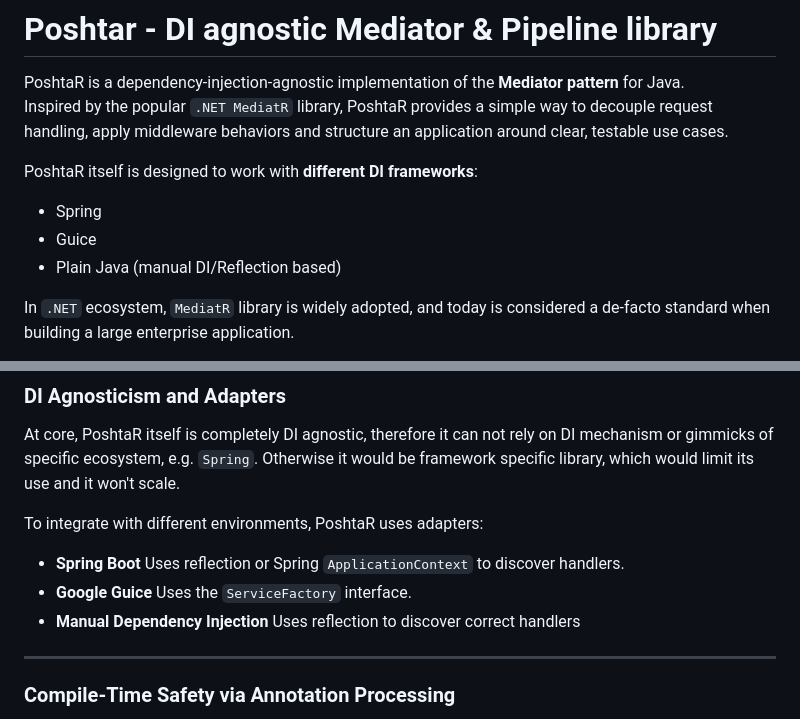
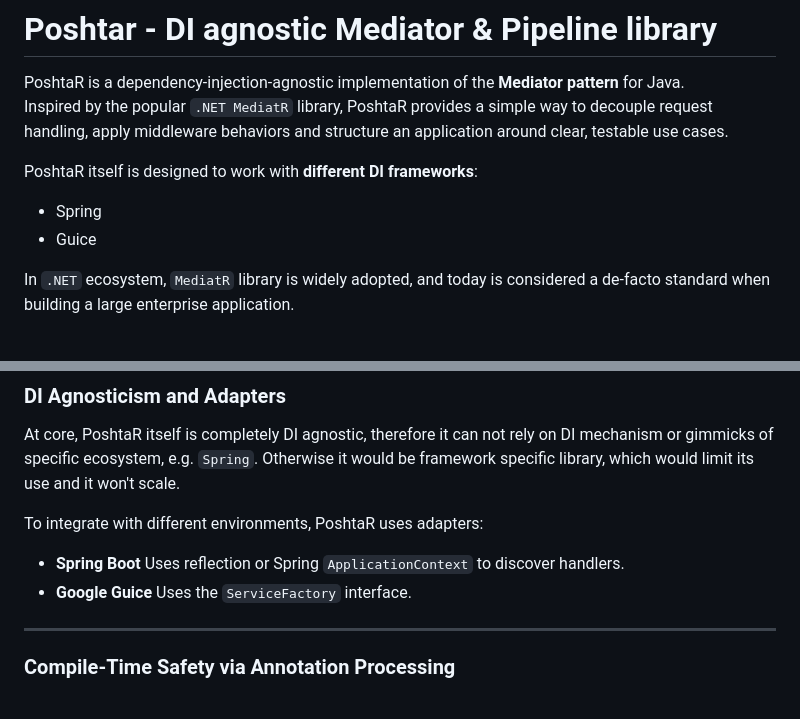
Before and after one commit to nikola-velemir/poshtar, a Markdown page: README.md, 2 parts joined by grey strips. Drawn GitHub-style.

Commit message:
Update README to remove manual DI reference
Removed mention of manual DI/Reflection based in the README.

```diff
--- a/README.md
+++ b/README.md
@@ -7,7 +7,6 @@ Inspired by the popular `.NET MediatR` library, PoshtaR provides a simple way to
 PoshtaR itself is designed to work with **different DI frameworks**:
 - Spring
 - Guice
-- Plain Java (manual DI/Reflection based)
 
 In `.NET` ecosystem, `MediatR` library is widely adopted, and today is considered a de-facto standard when building a large enterprise application.
 
@@ -194,8 +193,6 @@ To integrate with different environments, PoshtaR uses adapters:
 	Uses reflection or Spring `ApplicationContext` to discover handlers.
 - **Google Guice**
 	Uses the `ServiceFactory` interface.
-- **Manual Dependency Injection**
-	Uses reflection to discover correct handlers
 
 ---
 
```
